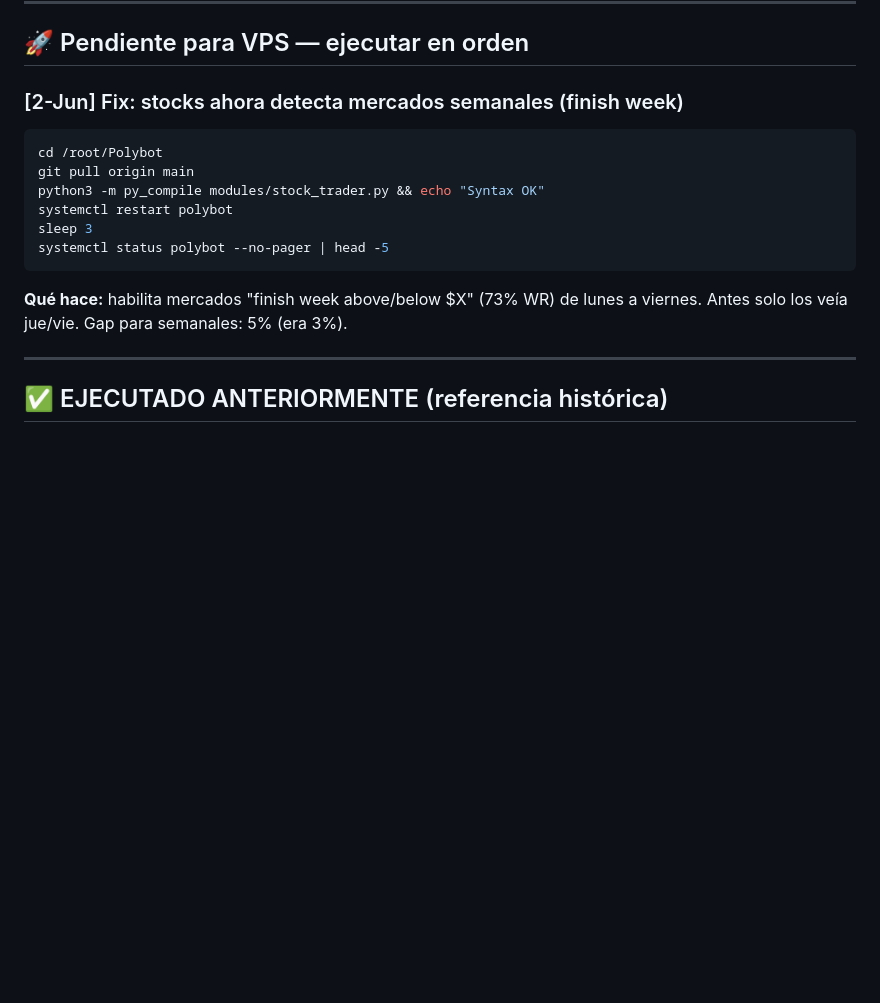
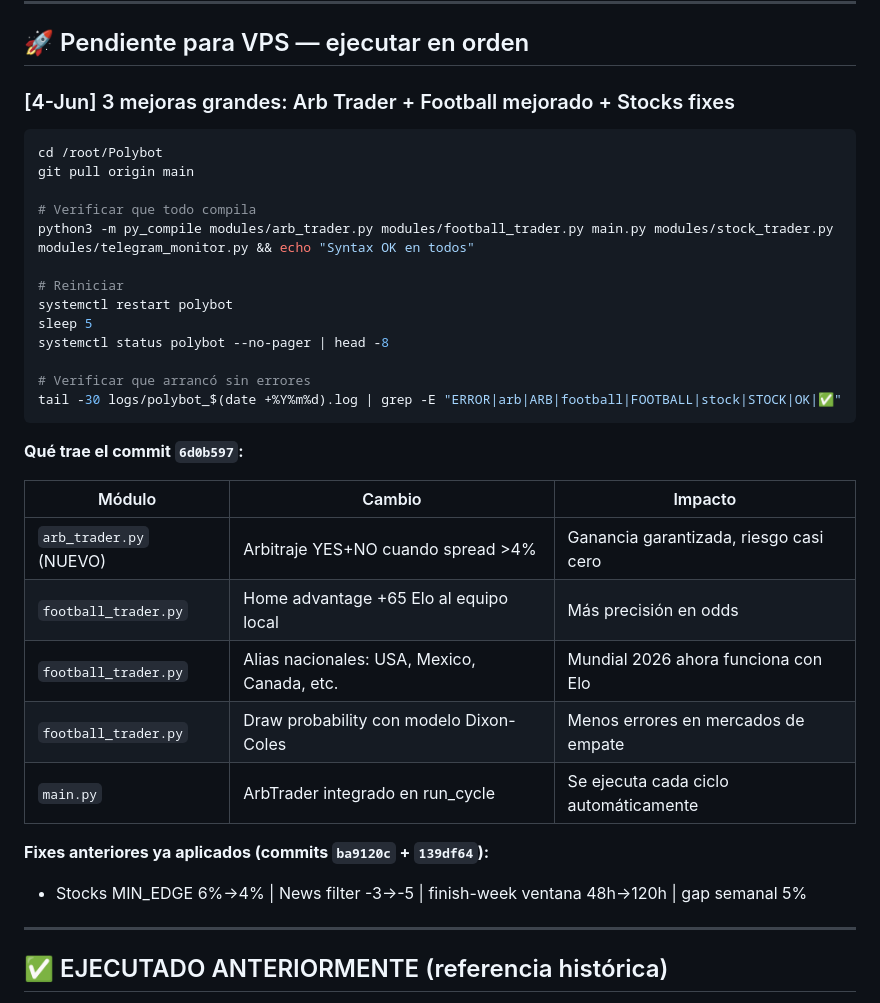
Before and after one commit to jchoy2007/Polybot, a Markdown page: scripts/claude_task.md, the part around the change. GitHub-like rendering; blank space fills up the shorter version.

Commit message:
docs(claude_task): script VPS para 3 mejoras grandes — arb + football + stocks

````diff
--- a/scripts/claude_task.md
+++ b/scripts/claude_task.md
@@ -34,17 +34,35 @@
 
 ## 🚀 Pendiente para VPS — ejecutar en orden
 
-### [2-Jun] Fix: stocks ahora detecta mercados semanales (finish week)
+### [4-Jun] 3 mejoras grandes: Arb Trader + Football mejorado + Stocks fixes
 ```bash
 cd /root/Polybot
 git pull origin main
-python3 -m py_compile modules/stock_trader.py && echo "Syntax OK"
+
+# Verificar que todo compila
+python3 -m py_compile modules/arb_trader.py modules/football_trader.py main.py modules/stock_trader.py modules/telegram_monitor.py && echo "Syntax OK en todos"
+
+# Reiniciar
 systemctl restart polybot
-sleep 3
-systemctl status polybot --no-pager | head -5
+sleep 5
+systemctl status polybot --no-pager | head -8
+
+# Verificar que arrancó sin errores
+tail -30 logs/polybot_$(date +%Y%m%d).log | grep -E "ERROR|arb|ARB|football|FOOTBALL|stock|STOCK|OK|✅"
 ```
-**Qué hace:** habilita mercados "finish week above/below $X" (73% WR)
-de lunes a viernes. Antes solo los veía jue/vie. Gap para semanales: 5% (era 3%).
+
+**Qué trae el commit `6d0b597`:**
+
+| Módulo | Cambio | Impacto |
+|--------|--------|---------|
+| `arb_trader.py` (NUEVO) | Arbitraje YES+NO cuando spread >4% | Ganancia garantizada, riesgo casi cero |
+| `football_trader.py` | Home advantage +65 Elo al equipo local | Más precisión en odds |
+| `football_trader.py` | Alias nacionales: USA, Mexico, Canada, etc. | Mundial 2026 ahora funciona con Elo |
+| `football_trader.py` | Draw probability con modelo Dixon-Coles | Menos errores en mercados de empate |
+| `main.py` | ArbTrader integrado en run_cycle | Se ejecuta cada ciclo automáticamente |
+
+**Fixes anteriores ya aplicados (commits `ba9120c` + `139df64`):**
+- Stocks MIN_EDGE 6%→4% | News filter -3→-5 | finish-week ventana 48h→120h | gap semanal 5%
 
 ---
 
````
